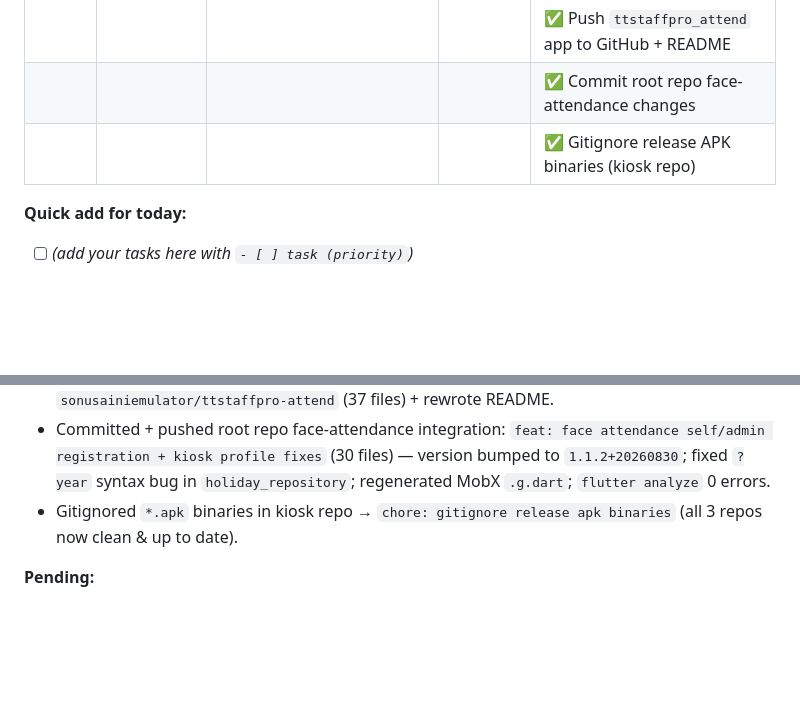
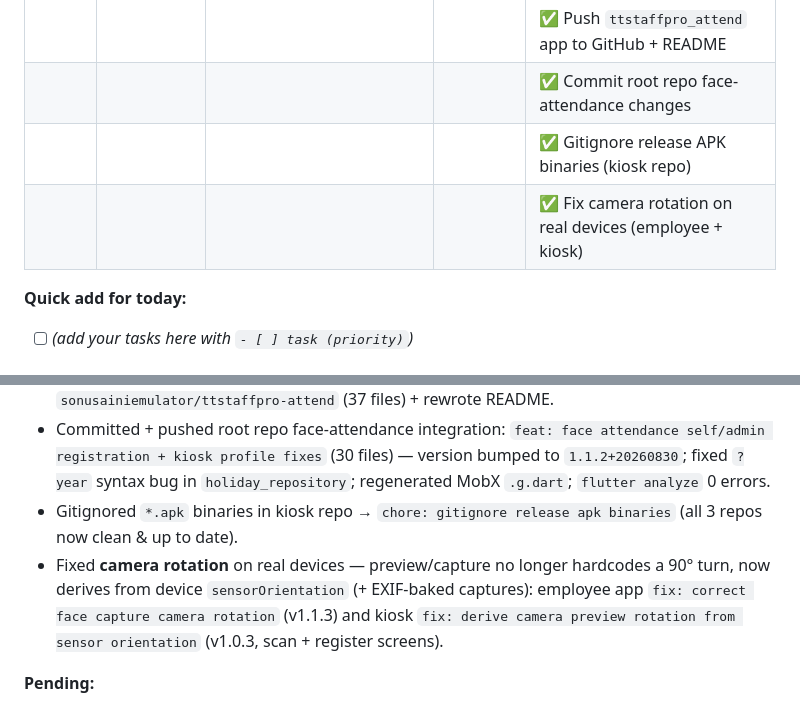
Before and after one commit to sonusainiemulator/ttstaffpro-employee-app, a Markdown page: TASK_BOARD.md, 2 parts joined by grey strips. Rendered like a GitHub page; blank space fills up the shorter version.

Commit message:
chore: update task board (camera rotation fix)

```diff
--- a/TASK_BOARD.md
+++ b/TASK_BOARD.md
@@ -20,6 +20,7 @@ Easy daily task tracking: **🆕 Todo → 🔨 In Progress → ⏳ Pending →
 | | | | | ✅ Push `ttstaffpro_attend` app to GitHub + README |
 | | | | | ✅ Commit root repo face-attendance changes |
 | | | | | ✅ Gitignore release APK binaries (kiosk repo) |
+| | | | | ✅ Fix camera rotation on real devices (employee + kiosk) |
 
 **Quick add for today:**
 - [ ] _(add your tasks here with `- [ ] task (priority)`)_
@@ -35,6 +36,7 @@ Easy daily task tracking: **🆕 Todo → 🔨 In Progress → ⏳ Pending →
 - Pushed **TTStaffPro Attend** (QR attendance) app to GitHub as its own **private** repo `sonusainiemulator/ttstaffpro-attend` (37 files) + rewrote README.
 - Committed + pushed root repo face-attendance integration: `feat: face attendance self/admin registration + kiosk profile fixes` (30 files) — version bumped to `1.1.2+20260830`; fixed `?year` syntax bug in `holiday_repository`; regenerated MobX `.g.dart`; `flutter analyze` 0 errors.
 - Gitignored `*.apk` binaries in kiosk repo → `chore: gitignore release apk binaries` (all 3 repos now clean & up to date).
+- Fixed **camera rotation** on real devices — preview/capture no longer hardcodes a 90° turn, now derives from device `sensorOrientation` (+ EXIF-baked captures): employee app `fix: correct face capture camera rotation` (v1.1.3) and kiosk `fix: derive camera preview rotation from sensor orientation` (v1.0.3, scan + register screens).
 
 **Pending:**
 - **Real-device manual testing of kiosk release APK** — the only open task. Needs: install `TTStaffPro-Kiosk-v1.0.2-release.apk` on a real Android tablet/phone, verify company match → admin login → face register → scan check-in/check-out → daily report.
```
